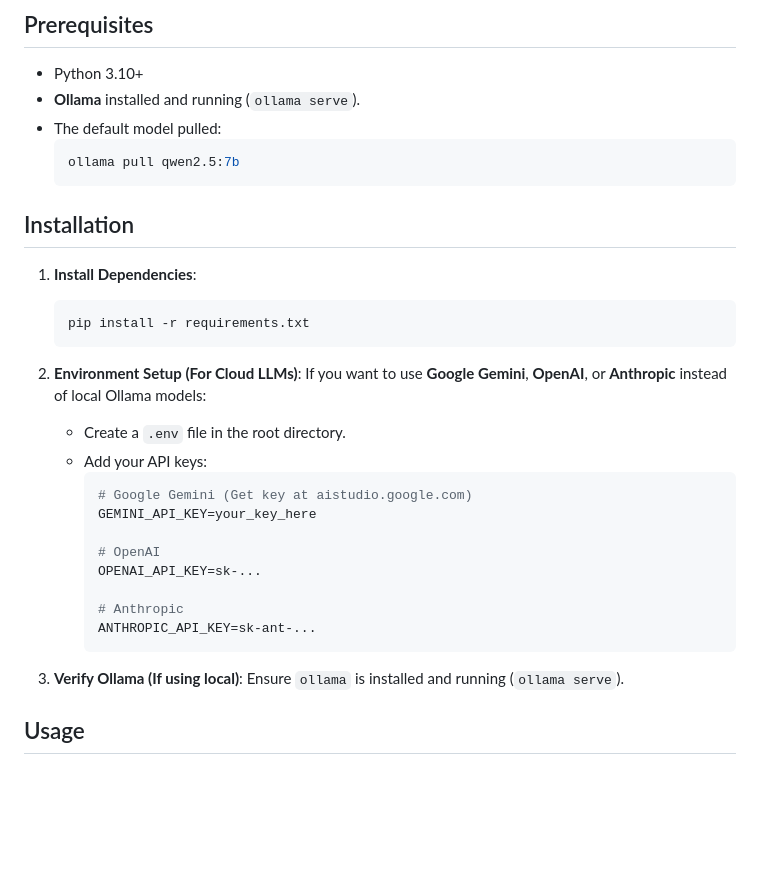
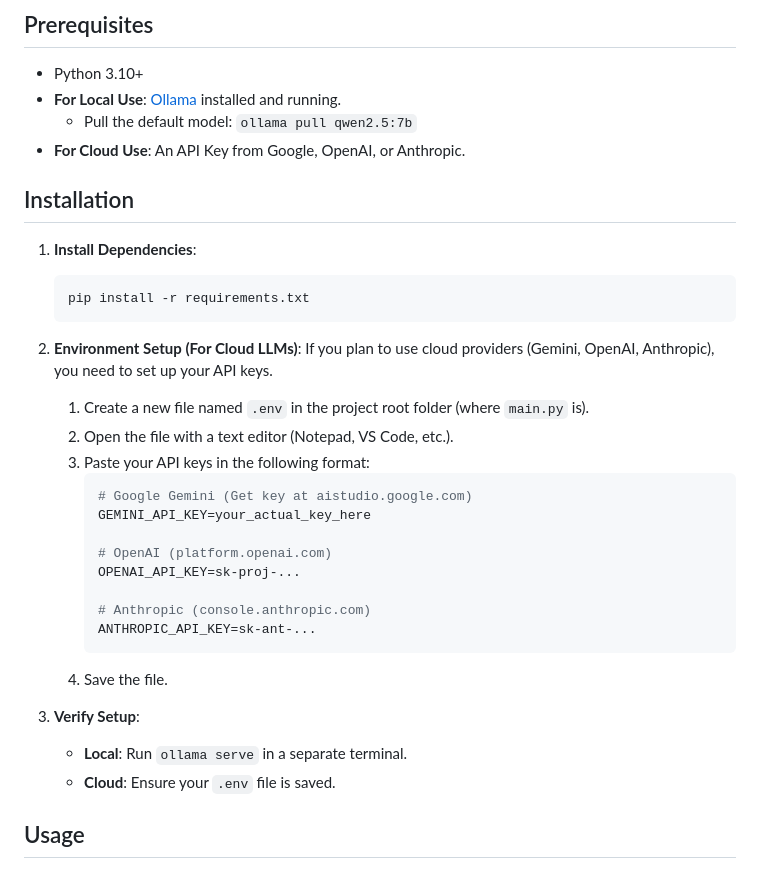
Before and after one commit to chetanbavdhankar/ArxivGnosis, a Markdown page: README.md, the part around the change. Drawn GitHub-style; blank space fills up the shorter version.

````diff
--- a/README.md
+++ b/README.md
@@ -14,11 +14,9 @@
 ## Prerequisites
 
 *   Python 3.10+
-*   **Ollama** installed and running (`ollama serve`).
-*   The default model pulled:
-    ```bash
-    ollama pull qwen2.5:7b
-    ```
+*   **For Local Use**: [Ollama](https://ollama.com) installed and running.
+    *   Pull the default model: `ollama pull qwen2.5:7b`
+*   **For Cloud Use**: An API Key from Google, OpenAI, or Anthropic.
 
 ## Installation
 
@@ -28,23 +26,26 @@
     ```
 
 2.  **Environment Setup (For Cloud LLMs)**:
-    If you want to use **Google Gemini**, **OpenAI**, or **Anthropic** instead of local Ollama models:
+    If you plan to use cloud providers (Gemini, OpenAI, Anthropic), you need to set up your API keys.
 
-    *   Create a `.env` file in the root directory.
-    *   Add your API keys:
+    1.  Create a new file named `.env` in the project root folder (where `main.py` is).
+    2.  Open the file with a text editor (Notepad, VS Code, etc.).
+    3.  Paste your API keys in the following format:
         ```env
         # Google Gemini (Get key at aistudio.google.com)
-        GEMINI_API_KEY=your_key_here
+        GEMINI_API_KEY=your_actual_key_here
 
-        # OpenAI
-        OPENAI_API_KEY=sk-...
+        # OpenAI (platform.openai.com)
+        OPENAI_API_KEY=sk-proj-...
 
-        # Anthropic
+        # Anthropic (console.anthropic.com)
         ANTHROPIC_API_KEY=sk-ant-...
         ```
+    4.  Save the file.
 
-3.  **Verify Ollama (If using local)**:
-    Ensure `ollama` is installed and running (`ollama serve`).
+3.  **Verify Setup**:
+    *   **Local**: Run `ollama serve` in a separate terminal.
+    *   **Cloud**: Ensure your `.env` file is saved.
 
 ## Usage
 
````
